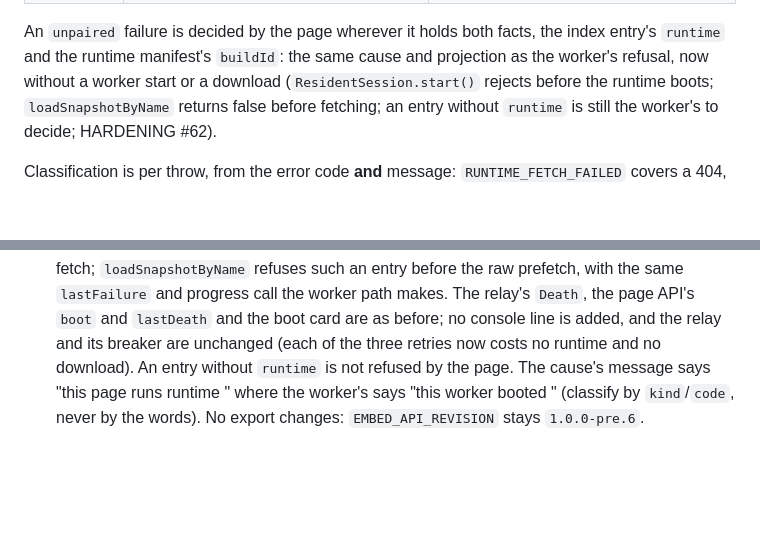
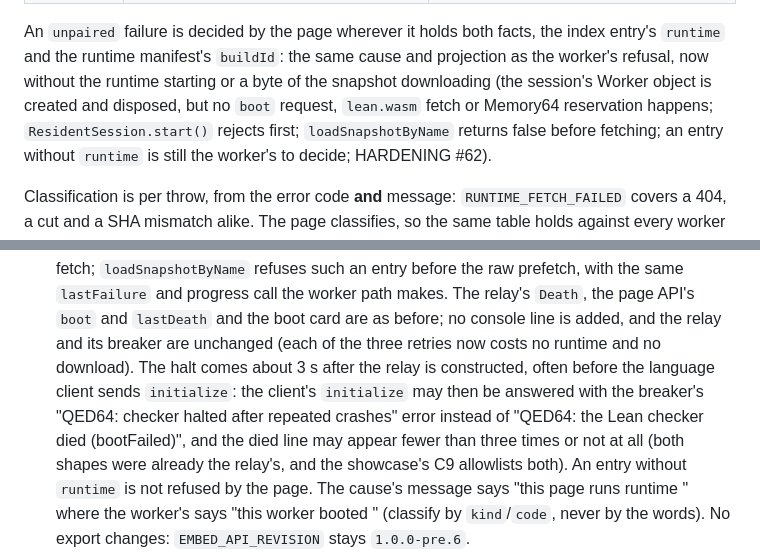
Before and after one commit to FawadHa1der/QED64, a Markdown page: docs/EMBEDDING.md, 2 parts joined by grey strips. Drawn GitHub-style; blank space fills up the shorter version.

```diff
--- a/docs/EMBEDDING.md
+++ b/docs/EMBEDDING.md
@@ -754,8 +754,10 @@ interface FailureCause { kind: FailureKind; httpStatus?: number; stage?: BootSta
 
 An `unpaired` failure is decided by the page wherever it holds both facts,
 the index entry's `runtime` and the runtime manifest's `buildId`: the same
-cause and projection as the worker's refusal, now without a worker start or
-a download (`ResidentSession.start()` rejects before the runtime boots;
+cause and projection as the worker's refusal, now without the runtime
+starting or a byte of the snapshot downloading (the session's Worker object
+is created and disposed, but no `boot` request, `lean.wasm` fetch or
+Memory64 reservation happens; `ResidentSession.start()` rejects first;
 `loadSnapshotByName` returns false before fetching; an entry without
 `runtime` is still the worker's to decide; HARDENING #62).
 
@@ -1544,7 +1546,13 @@ terms. Fault injection (`inject`/`freeze`) and mailbox/pool hooks are v1.1.
   and progress call the worker path makes. The relay's `Death`, the page
   API's `boot` and `lastDeath` and the boot card are as before; no console
   line is added, and the relay and its breaker are unchanged (each of the
-  three retries now costs no runtime and no download). An entry without
+  three retries now costs no runtime and no download). The halt comes about
+  3 s after the relay is constructed, often before the language client sends
+  `initialize`: the client's `initialize` may then be answered with the
+  breaker's "QED64: checker halted after repeated crashes" error instead of
+  "QED64: the Lean checker died (bootFailed)", and the died line may appear
+  fewer than three times or not at all (both shapes were already the
+  relay's, and the showcase's C9 allowlists both). An entry without
   `runtime` is not refused by the page. The cause's message says "this page
   runs runtime <id>" where the worker's says "this worker booted <id>"
   (classify by `kind`/`code`, never by the words). No export changes:
```
Also changed, not shown: docs/HARDENING.md (+1 -1 lines), docs/TESTING.md (+8 -4 lines).
